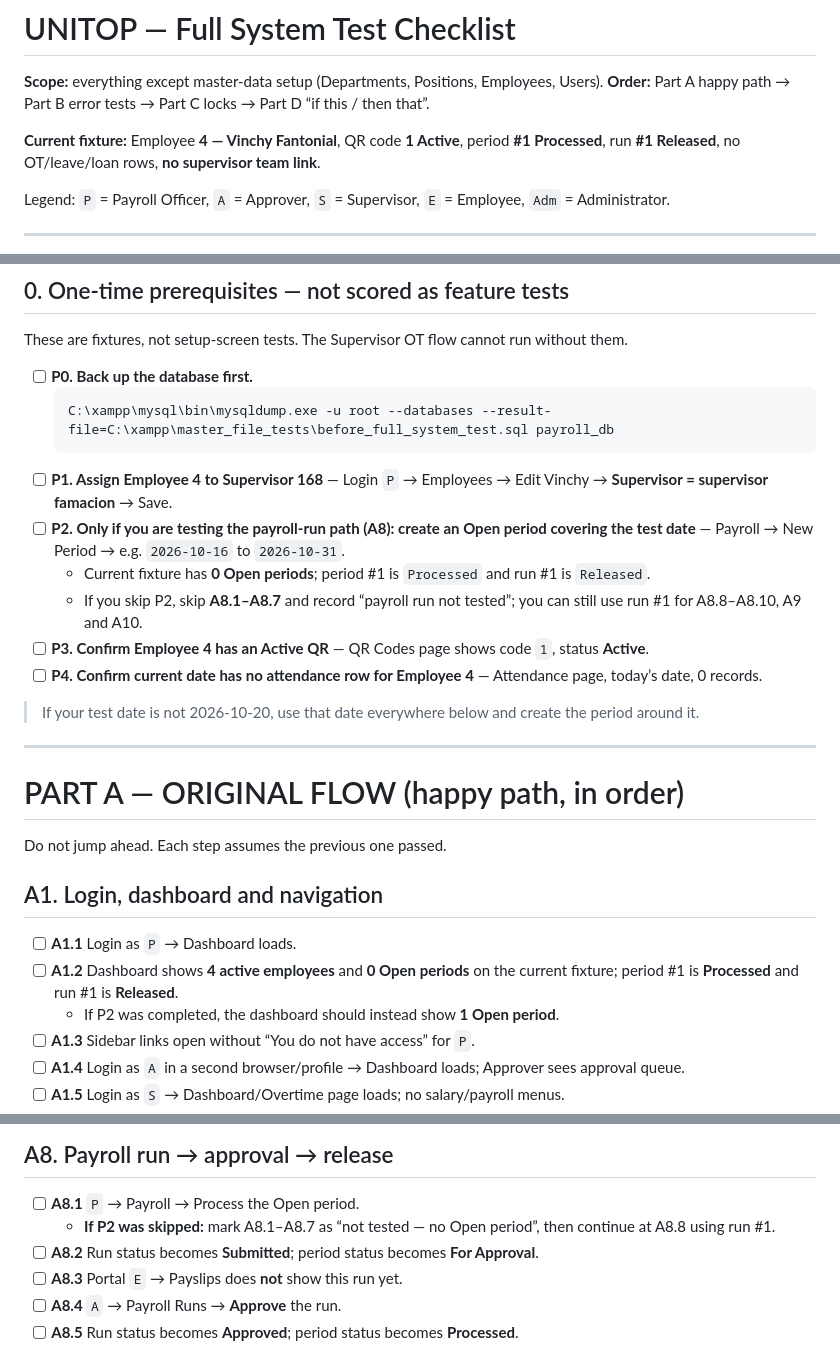
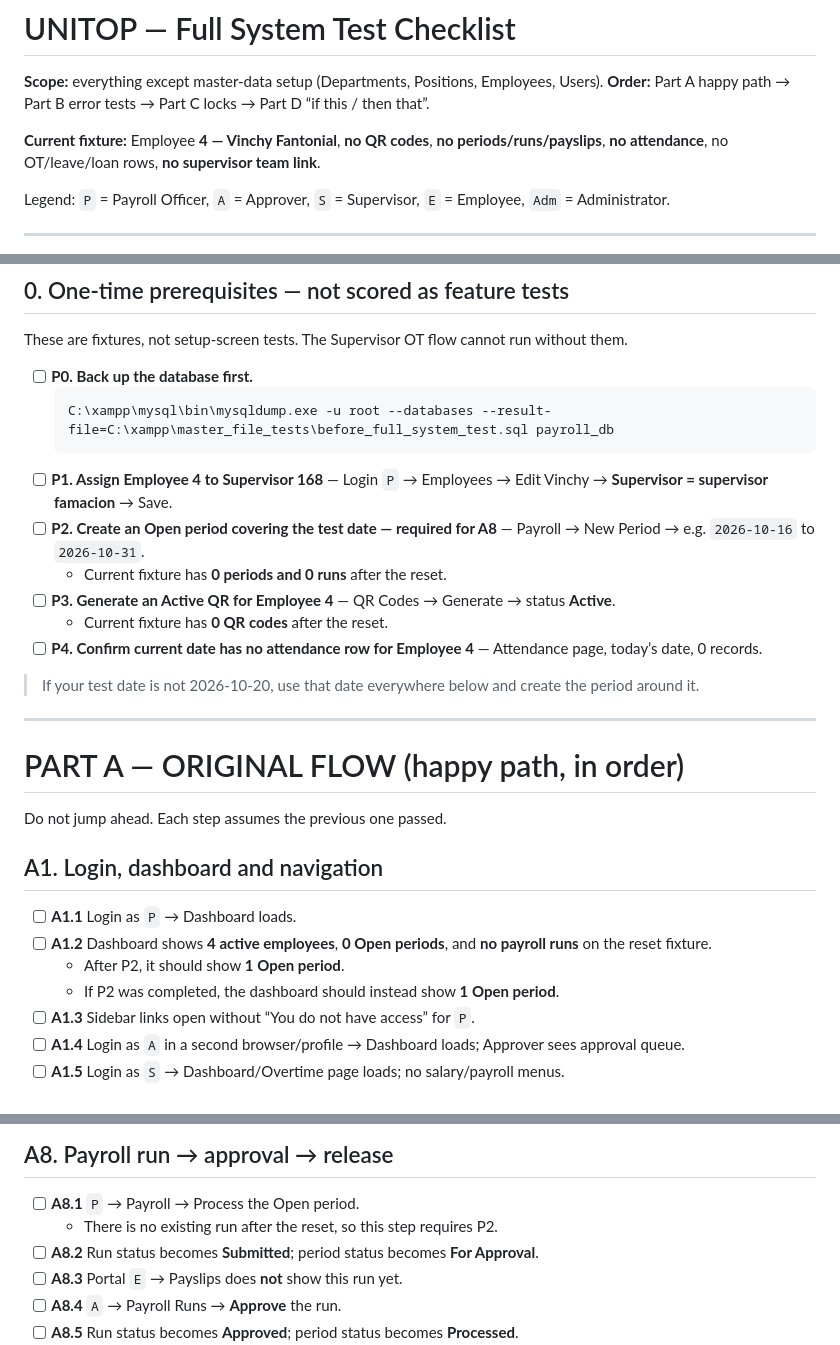
Before and after one commit to vinchy1693/Unitop-Payroll-System, a Markdown page: SYSTEM_TEST_CHECKLIST.md, 3 parts joined by grey strips. Drawn GitHub-style.

Commit message:
docs: align checklist with reset fixture
The transactional reset removed the QR, period, run and payslips. The
checklist now requires generating a QR, creating an Open period before A8,
and expects zero periods/runs at A1.2.

````diff
--- a/SYSTEM_TEST_CHECKLIST.md
+++ b/SYSTEM_TEST_CHECKLIST.md
@@ -3,7 +3,7 @@
 **Scope:** everything except master-data setup (Departments, Positions, Employees, Users).
 **Order:** Part A happy path → Part B error tests → Part C locks → Part D “if this / then that”.
 
-**Current fixture:** Employee **4 — Vinchy Fantonial**, QR code **1 Active**, period **#1 Processed**, run **#1 Released**, no OT/leave/loan rows, **no supervisor team link**.
+**Current fixture:** Employee **4 — Vinchy Fantonial**, **no QR codes**, **no periods/runs/payslips**, **no attendance**, no OT/leave/loan rows, **no supervisor team link**.
 
 Legend: `P` = Payroll Officer, `A` = Approver, `S` = Supervisor, `E` = Employee, `Adm` = Administrator.
 
@@ -18,10 +18,10 @@ These are fixtures, not setup-screen tests. The Supervisor OT flow cannot run wi
   C:\xampp\mysql\bin\mysqldump.exe -u root --databases --result-file=C:\xampp\master_file_tests\before_full_system_test.sql payroll_db
   ```
 - [ ] **P1. Assign Employee 4 to Supervisor 168** — Login `P` → Employees → Edit Vinchy → **Supervisor = supervisor famacion** → Save.
-- [ ] **P2. Only if you are testing the payroll-run path (A8): create an Open period covering the test date** — Payroll → New Period → e.g. `2026-10-16` to `2026-10-31`.
-  - Current fixture has **0 Open periods**; period #1 is `Processed` and run #1 is `Released`.
-  - If you skip P2, skip **A8.1–A8.7** and record “payroll run not tested”; you can still use run #1 for A8.8–A8.10, A9 and A10.
-- [ ] **P3. Confirm Employee 4 has an Active QR** — QR Codes page shows code `1`, status **Active**.
+- [ ] **P2. Create an Open period covering the test date — required for A8** — Payroll → New Period → e.g. `2026-10-16` to `2026-10-31`.
+  - Current fixture has **0 periods and 0 runs** after the reset.
+- [ ] **P3. Generate an Active QR for Employee 4** — QR Codes → Generate → status **Active**.
+  - Current fixture has **0 QR codes** after the reset.
 - [ ] **P4. Confirm current date has no attendance row for Employee 4** — Attendance page, today’s date, 0 records.
 
 > If your test date is not 2026-10-20, use that date everywhere below and create the period around it.
@@ -35,7 +35,8 @@ Do not jump ahead. Each step assumes the previous one passed.
 ## A1. Login, dashboard and navigation
 
 - [ ] **A1.1** Login as `P` → Dashboard loads.
-- [ ] **A1.2** Dashboard shows **4 active employees** and **0 Open periods** on the current fixture; period #1 is **Processed** and run #1 is **Released**.
+- [ ] **A1.2** Dashboard shows **4 active employees**, **0 Open periods**, and **no payroll runs** on the reset fixture.
+  - After P2, it should show **1 Open period**.
   - If P2 was completed, the dashboard should instead show **1 Open period**.
 - [ ] **A1.3** Sidebar links open without “You do not have access” for `P`.
 - [ ] **A1.4** Login as `A` in a second browser/profile → Dashboard loads; Approver sees approval queue.
@@ -100,7 +101,7 @@ Use a **future non-working test date** so it does not conflict with the payroll
 ## A8. Payroll run → approval → release
 
 - [ ] **A8.1** `P` → Payroll → Process the Open period.
-  - **If P2 was skipped:** mark A8.1–A8.7 as “not tested — no Open period”, then continue at A8.8 using run #1.
+  - There is no existing run after the reset, so this step requires P2.
 - [ ] **A8.2** Run status becomes **Submitted**; period status becomes **For Approval**.
 - [ ] **A8.3** Portal `E` → Payslips does **not** show this run yet.
 - [ ] **A8.4** `A` → Payroll Runs → **Approve** the run.
````
Also changed, not shown: other parts of SYSTEM_TEST_CHECKLIST.md (+1 -1 lines).
